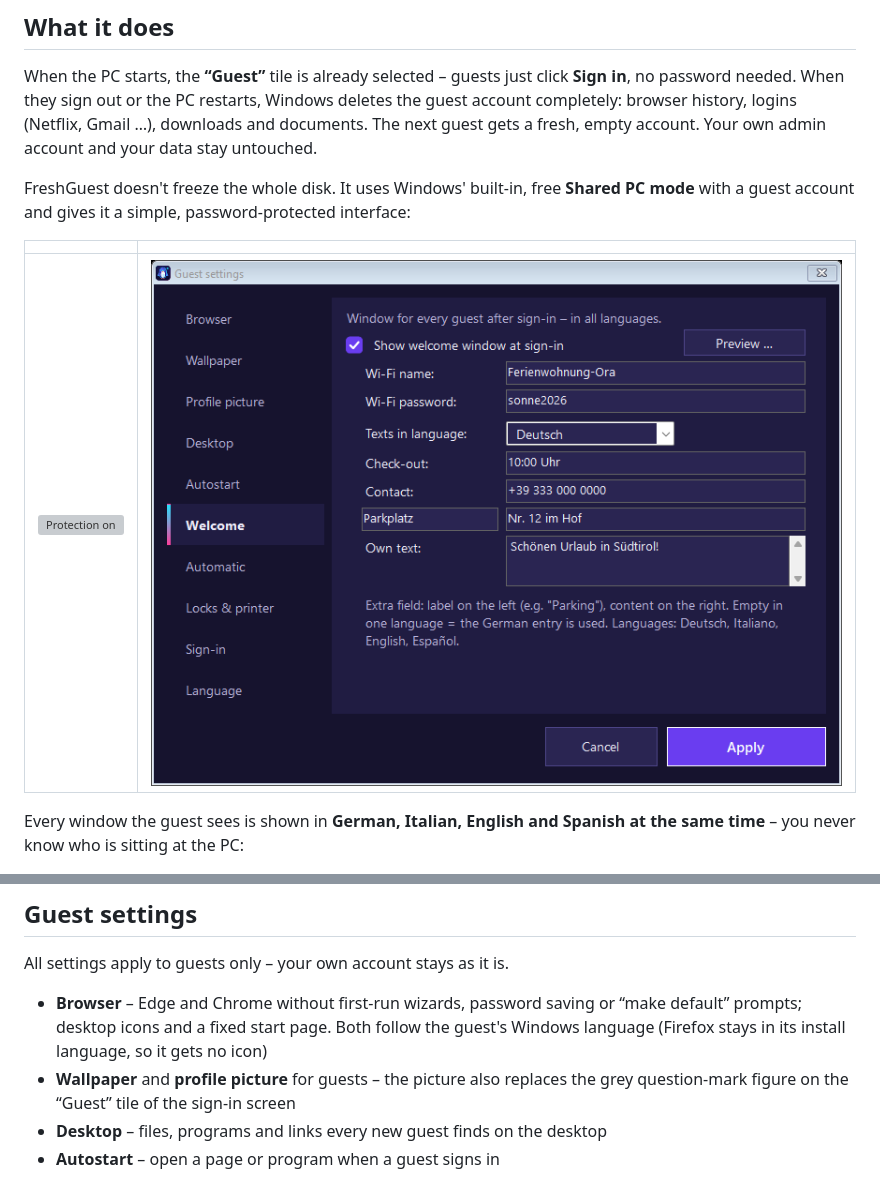
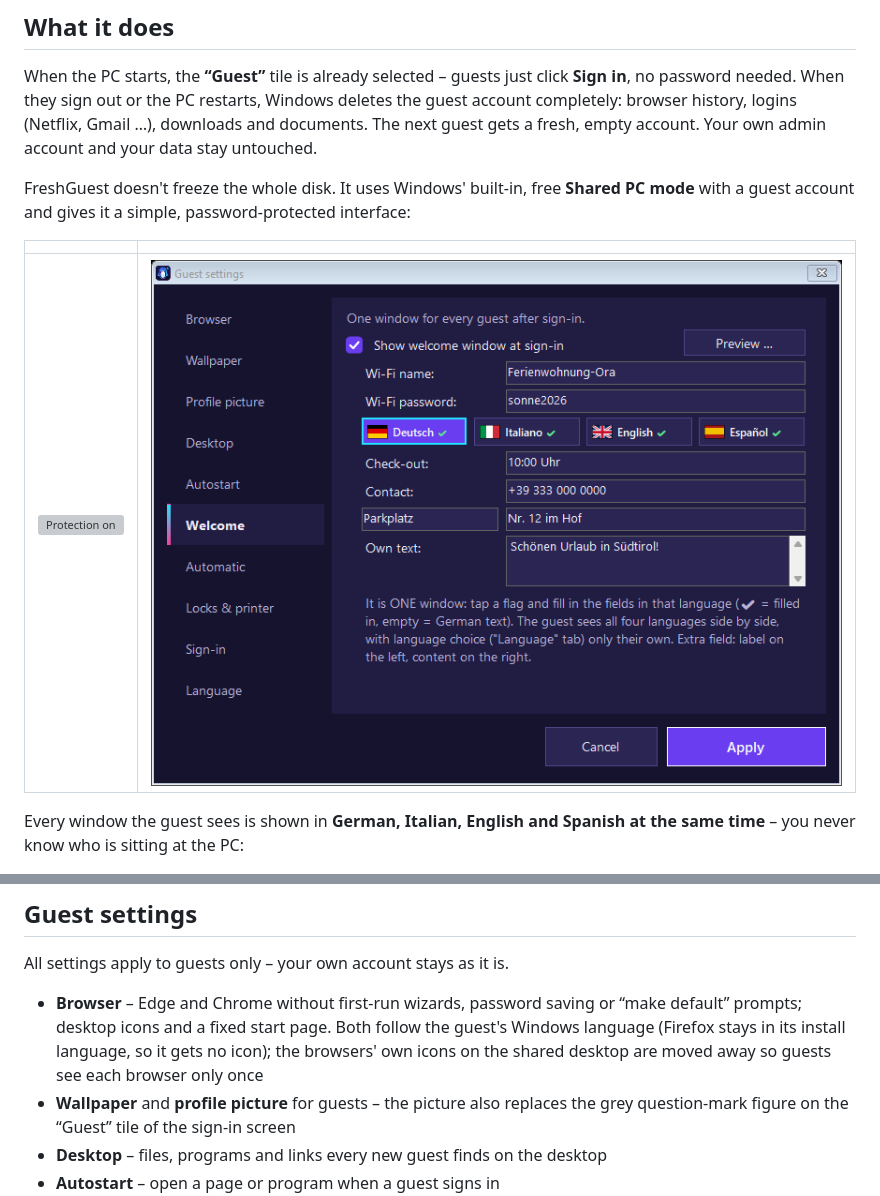
Before and after one commit to powerstorecomputers-prog/FreshGuest, a Markdown page: README.md, 2 parts joined by grey strips. Drawn GitHub-style; pictures changed too: bilder/10-einstellungen-willkommen-en.png; grey boxes are pictures that could not be loaded.

```diff
--- a/README.md
+++ b/README.md
@@ -54,7 +54,7 @@ Commercial use is explicitly allowed (see [License](#license)).
 
 All settings apply to guests only – your own account stays as it is.
 
-- **Browser** – Edge and Chrome without first-run wizards, password saving or “make default” prompts; desktop icons and a fixed start page. Both follow the guest's Windows language (Firefox stays in its install language, so it gets no icon)
+- **Browser** – Edge and Chrome without first-run wizards, password saving or “make default” prompts; desktop icons and a fixed start page. Both follow the guest's Windows language (Firefox stays in its install language, so it gets no icon); the browsers' own icons on the shared desktop are moved away so guests see each browser only once
 - **Wallpaper** and **profile picture** for guests – the picture also replaces the grey question-mark figure on the “Guest” tile of the sign-in screen
 - **Desktop** – files, programs and links every new guest finds on the desktop
 - **Autostart** – open a page or program when a guest signs in
```
Also changed, not shown: ANLEITUNG.md (+3 -1 lines), bilder/10-einstellungen-willkommen-it.png, bilder/10-einstellungen-willkommen.png, 5 other files.
